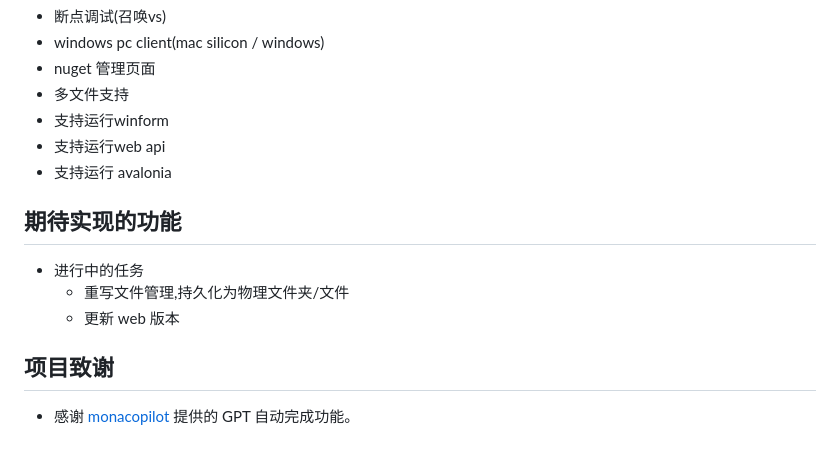
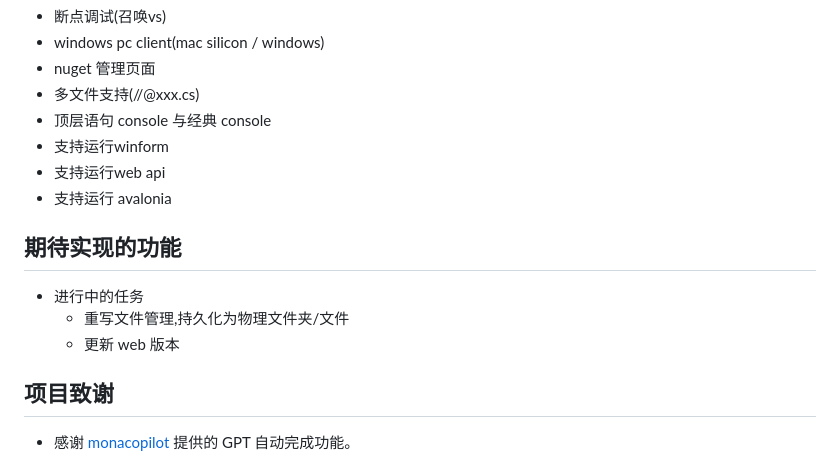
Before and after one commit to gaoconggit/SharpPad, a Markdown page: README.md, the part around the change. Drawn GitHub-style.

```diff
--- a/README.md
+++ b/README.md
@@ -81,7 +81,8 @@
 - 断点调试(召唤vs)
 - windows pc client(mac silicon / windows)
 - nuget 管理页面
-- 多文件支持
+- 多文件支持(//@xxx.cs)
+- 顶层语句 console 与经典 console
 - 支持运行winform
 - 支持运行web api
 - 支持运行 avalonia
@@ -94,7 +95,6 @@
 
 
 
-
 ## 项目致谢
 
  - 感谢 [monacopilot](https://github.com/arshad-yaseen/monacopilot) 提供的 GPT 自动完成功能。
```
